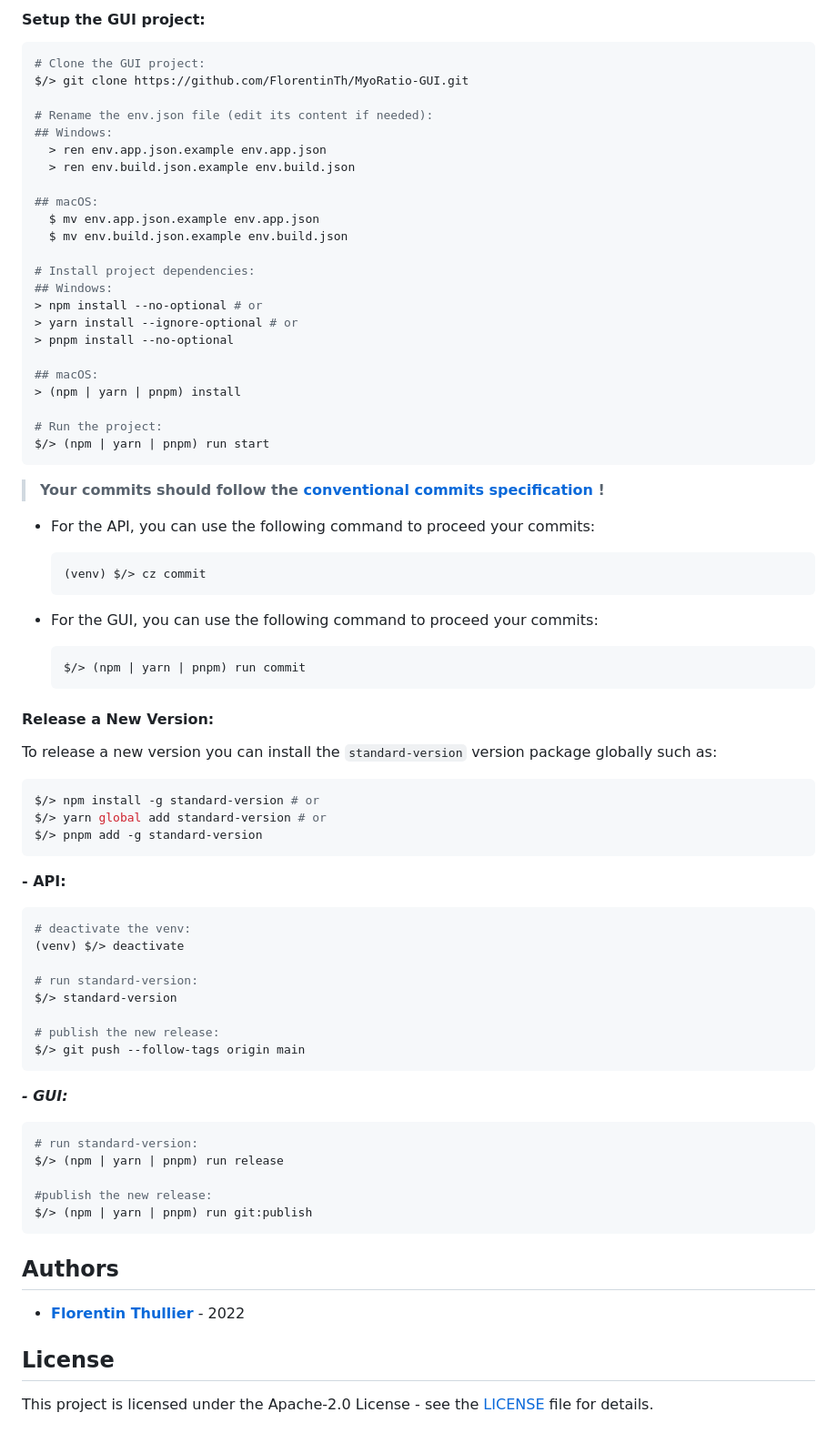
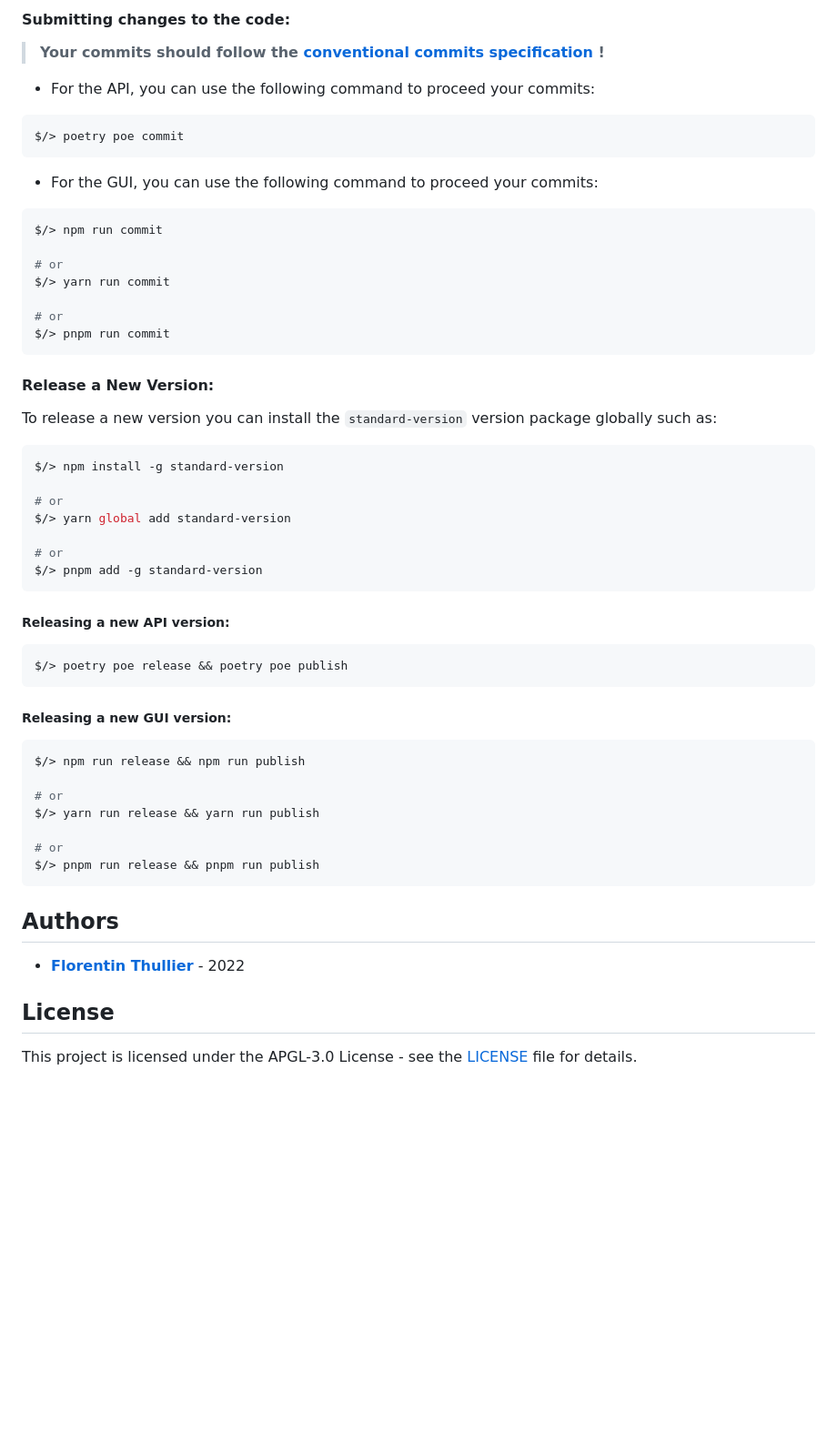
Before and after one commit to FlorentinTh/MyoRatio-API, a Markdown page: README.md, the part around one of its changes. Shown at 91% size. Rendered like a GitHub page; blank space fills up the shorter version.

````diff
--- a/README.md
+++ b/README.md
@@ -216,76 +183,55 @@ $ source ./venv/bin/activate
 ```
 
-#### Setup the GUI project:
-
-```sh
-# Clone the GUI project:
-$/> git clone https://github.com/FlorentinTh/MyoRatio-GUI.git
-
-# Rename the env.json file (edit its content if needed):
-## Windows:
-  > ren env.app.json.example env.app.json
-  > ren env.build.json.example env.build.json
-
-## macOS:
-  $ mv env.app.json.example env.app.json
-  $ mv env.build.json.example env.build.json
-
-# Install project dependencies:
-## Windows:
-> npm install --no-optional # or
-> yarn install --ignore-optional # or
-> pnpm install --no-optional
-
-## macOS:
-> (npm | yarn | pnpm) install
-
-# Run the project:
-$/> (npm | yarn | pnpm) run start
-```
+#### Submitting changes to the code:
 
 > **Your commits should follow the [conventional commits specification](https://www.conventionalcommits.org/en/v1.0.0/) !**
 
 - For the API, you can use the following command to proceed your commits:
 
-  ```sh
-  (venv) $/> cz commit
-  ```
+```sh
+$/> poetry poe commit
+```
 
 - For the GUI, you can use the following command to proceed your commits:
 
-  ```sh
-  $/> (npm | yarn | pnpm) run commit
-  ```
+```sh
+$/> npm run commit
+
+# or
+$/> yarn run commit
+
+# or
+$/> pnpm run commit
+```
 
 #### Release a New Version:
 
 To release a new version you can install the ```standard-version``` version package globally such as:
 
 ```sh
-$/> npm install -g standard-version # or
-$/> yarn global add standard-version # or
+$/> npm install -g standard-version
+
+# or
+$/> yarn global add standard-version
+
+# or
 $/> pnpm add -g standard-version
 ```
 
-**- API:**
+##### Releasing a new API version:
 ```sh
-# deactivate the venv:
-(venv) $/> deactivate
-
-# run standard-version:
-$/> standard-version
-
-# publish the new release:
-$/> git push --follow-tags origin main
+$/> poetry poe release && poetry poe publish
 ```
 
-***- GUI:***
+##### Releasing a new GUI version:
 ```sh
-# run standard-version:
-$/> (npm | yarn | pnpm) run release
+$/> npm run release && npm run publish
 
-#publish the new release:
-$/> (npm | yarn | pnpm) run git:publish
+# or
+$/> yarn run release && yarn run publish
+
+# or
+$/> pnpm run release && pnpm run publish
 ```
 
 ## Authors
@@ -294,4 +240,4 @@ $/> (npm | yarn | pnpm) run git:publish
 
 ## License
 
-This project is licensed under the Apache-2.0 License - see the [LICENSE](LICENSE) file for details.
+This project is licensed under the APGL-3.0 License - see the [LICENSE](LICENSE) file for details.
````
Also changed, not shown: other parts of README.md (+87 -120 lines).
